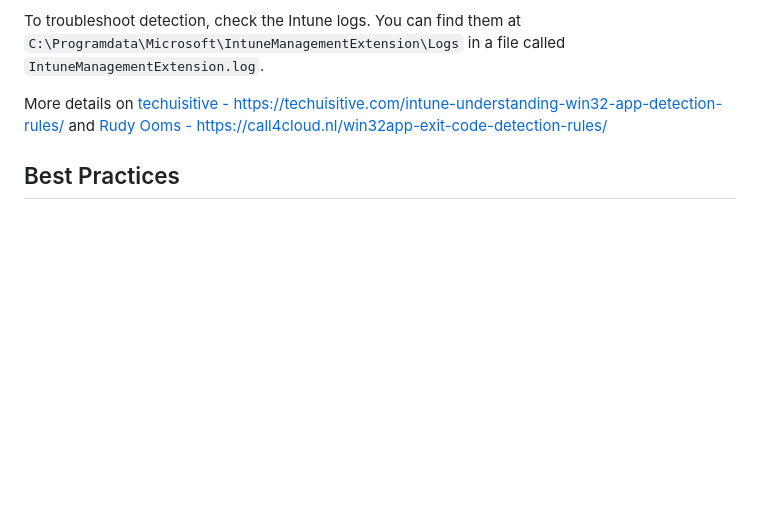
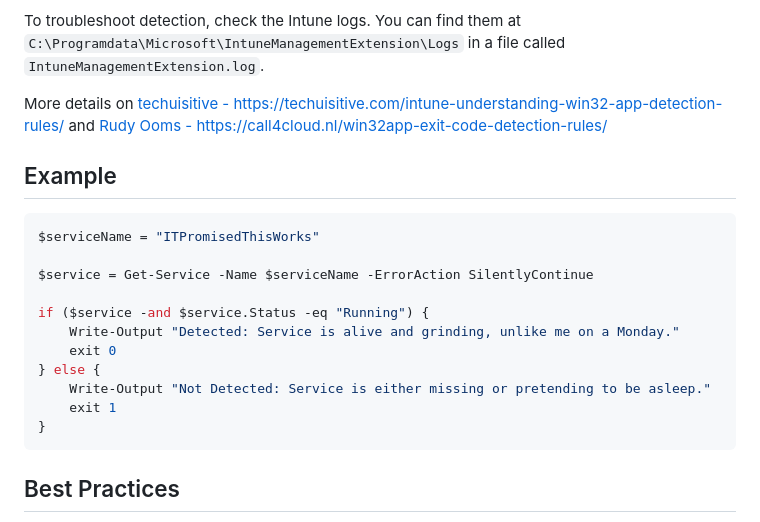
Before and after one commit to anyways-modernize/anyways-modernize.github.io, a Markdown page: posts/why-is-my-intune-detection-failing.md, the part around the change. Drawn GitHub-style; blank space fills up the shorter version.

Commit message:
Include example PowerShell script for Intune detection
Added PowerShell example for service detection in Intune.

````diff
--- a/posts/why-is-my-intune-detection-failing.md
+++ b/posts/why-is-my-intune-detection-failing.md
@@ -69,6 +69,22 @@ To troubleshoot detection, check the Intune logs. You can find them at `C:\Progr
 
 More details on [techuisitive - https://techuisitive.com/intune-understanding-win32-app-detection-rules/](https://techuisitive.com/intune-understanding-win32-app-detection-rules/) and [Rudy Ooms - https://call4cloud.nl/win32app-exit-code-detection-rules/](https://call4cloud.nl/win32app-exit-code-detection-rules/)
 
+## Example
+
+```powershell
+$serviceName = "ITPromisedThisWorks"
+
+$service = Get-Service -Name $serviceName -ErrorAction SilentlyContinue
+
+if ($service -and $service.Status -eq "Running") {
+    Write-Output "Detected: Service is alive and grinding, unlike me on a Monday."
+    exit 0
+} else {
+    Write-Output "Not Detected: Service is either missing or pretending to be asleep."
+    exit 1
+}
+```
+
 ## Best Practices
 
 - Always use `Write-Output` over `Write-Host` for your detection output. As mentioned above, `Write-Host` speaks directly to the screen and is not guaranteed to reach STDOUT, meaning Intune may never detect your app.
````
